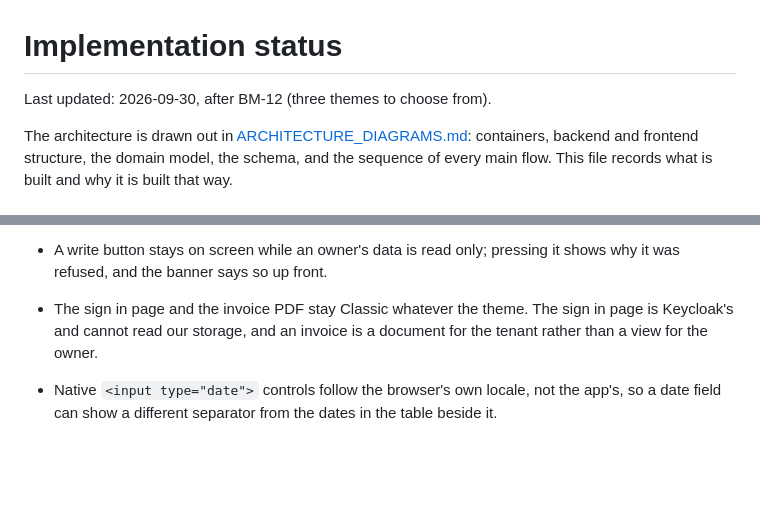
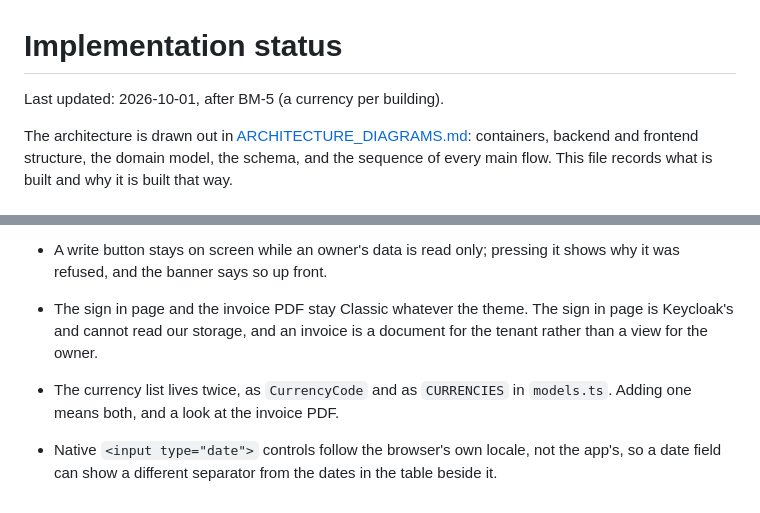
Before and after one commit to stephane-nganou/building-management-systems, a Markdown page: docs/IMPLEMENTATION_STATUS.md, 2 parts joined by grey strips. Drawn GitHub-style; blank space fills up the shorter version.

```diff
--- a/docs/IMPLEMENTATION_STATUS.md
+++ b/docs/IMPLEMENTATION_STATUS.md
@@ -1,6 +1,6 @@
 # Implementation status
 
-Last updated: 2026-09-30, after BM-12 (three themes to choose from).
+Last updated: 2026-10-01, after BM-5 (a currency per building).
 
 The architecture is drawn out in
 [ARCHITECTURE_DIAGRAMS.md](ARCHITECTURE_DIAGRAMS.md): containers, backend and
@@ -503,6 +537,8 @@ blue, with the system set to light and to dark.
 - The sign in page and the invoice PDF stay Classic whatever the theme. The
   sign in page is Keycloak's and cannot read our storage, and an invoice is a
   document for the tenant rather than a view for the owner.
+- The currency list lives twice, as `CurrencyCode` and as `CURRENCIES` in
+  `models.ts`. Adding one means both, and a look at the invoice PDF.
 - Native `<input type="date">` controls follow the browser's own locale, not the
   app's, so a date field can show a different separator from the dates in the
   table beside it.
```
Also changed, not shown: other parts of docs/IMPLEMENTATION_STATUS.md (+40 -6 lines), docs/ARCHITECTURE_DIAGRAMS.md (+6 -2 lines).
